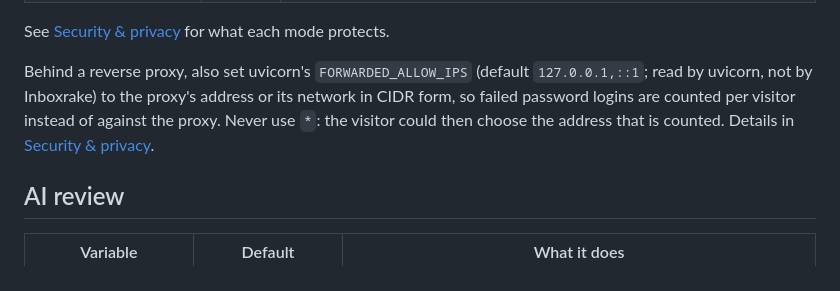
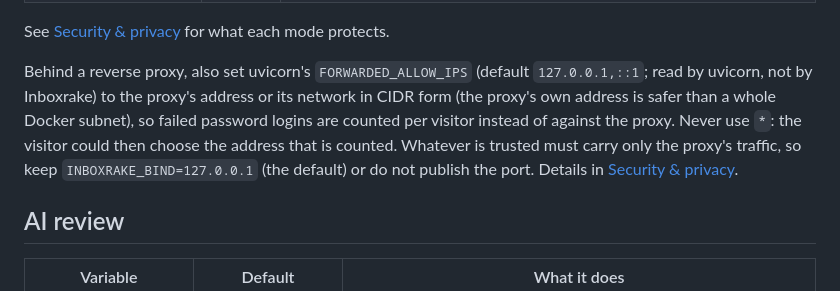
Before and after one commit to mclgoerg/mailbroom, a Markdown page: docs/configuration.md, the part around the change. Rendered like a GitHub page.

```diff
--- a/docs/configuration.md
+++ b/docs/configuration.md
@@ -58,9 +58,12 @@ See [Security & privacy](security.md) for what each mode protects.
 
 Behind a reverse proxy, also set uvicorn's `FORWARDED_ALLOW_IPS` (default
 `127.0.0.1,::1`; read by uvicorn, not by Inboxrake) to the proxy's address
-or its network in CIDR form, so failed password logins are counted per
+or its network in CIDR form (the proxy's own address is safer than a whole
+Docker subnet), so failed password logins are counted per
 visitor instead of against the proxy. Never use `*`: the visitor could then
-choose the address that is counted. Details in
+choose the address that is counted. Whatever is trusted must carry only the
+proxy's traffic, so keep `INBOXRAKE_BIND=127.0.0.1` (the default) or do not
+publish the port. Details in
 [Security & privacy](security.md#password-login-throttling).
 
 ## AI review
```
Also changed, not shown: docs/security.md (+8 -0 lines).
